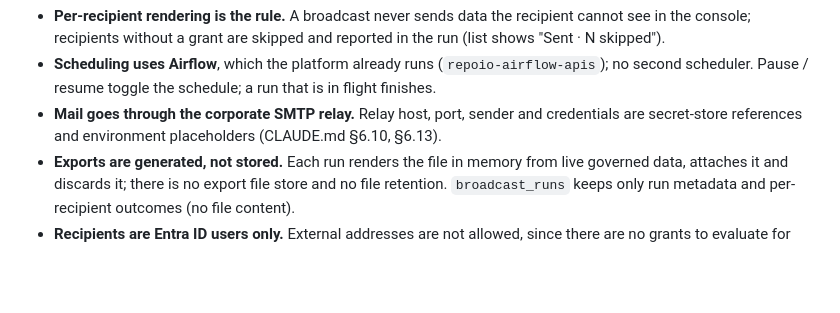
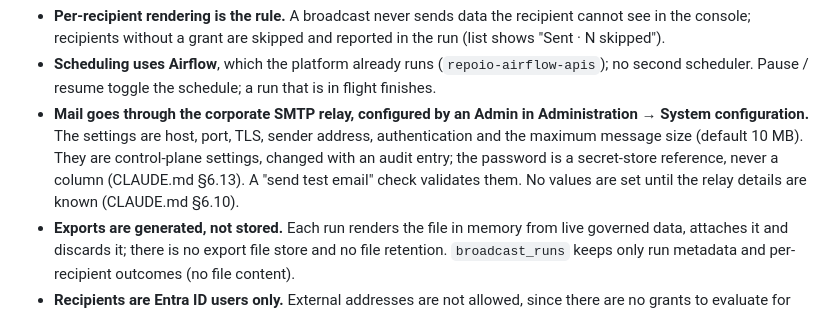
Before and after one commit to Moda141/Repo.io, a Markdown page: README.md, the part around the change. Drawn GitHub-style; blank space fills up the shorter version.

Commit message:
docs: SMTP relay settings live in Administration > System configuration
Co-Authored-By: Claude Opus 5.5 <noreply@anthropic.com>
Claude-Session: https://claude.ai/code/session_014MwTwj4qVcnTAy3XtzTwBt

```diff
--- a/README.md
+++ b/README.md
@@ -503,9 +503,13 @@ never defines a measure.**
 - **Scheduling uses Airflow**, which the platform already runs
   (`repoio-airflow-apis`); no second scheduler. Pause / resume toggle
   the schedule; a run that is in flight finishes.
-- **Mail goes through the corporate SMTP relay.** Relay host, port,
-  sender and credentials are secret-store references and environment
-  placeholders (CLAUDE.md §6.10, §6.13).
+- **Mail goes through the corporate SMTP relay, configured by an Admin
+  in Administration → System configuration.** The settings are host,
+  port, TLS, sender address, authentication and the maximum message size
+  (default 10 MB). They are control-plane settings, changed with an
+  audit entry; the password is a secret-store reference, never a column
+  (CLAUDE.md §6.13). A "send test email" check validates them. No values
+  are set until the relay details are known (CLAUDE.md §6.10).
 - **Exports are generated, not stored.** Each run renders the file in
   memory from live governed data, attaches it and discards it; there is
   no export file store and no file retention. `broadcast_runs` keeps
```
Also changed, not shown: docs/decisions/ADR-0003-broadcast-export-rendering.md (+13 -5 lines).
